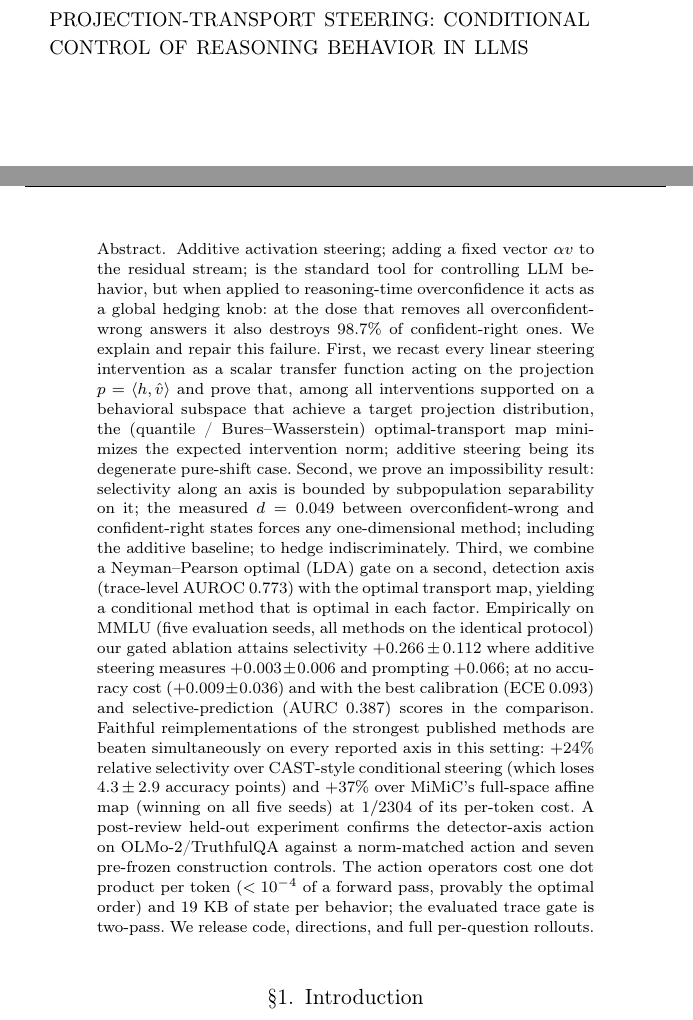
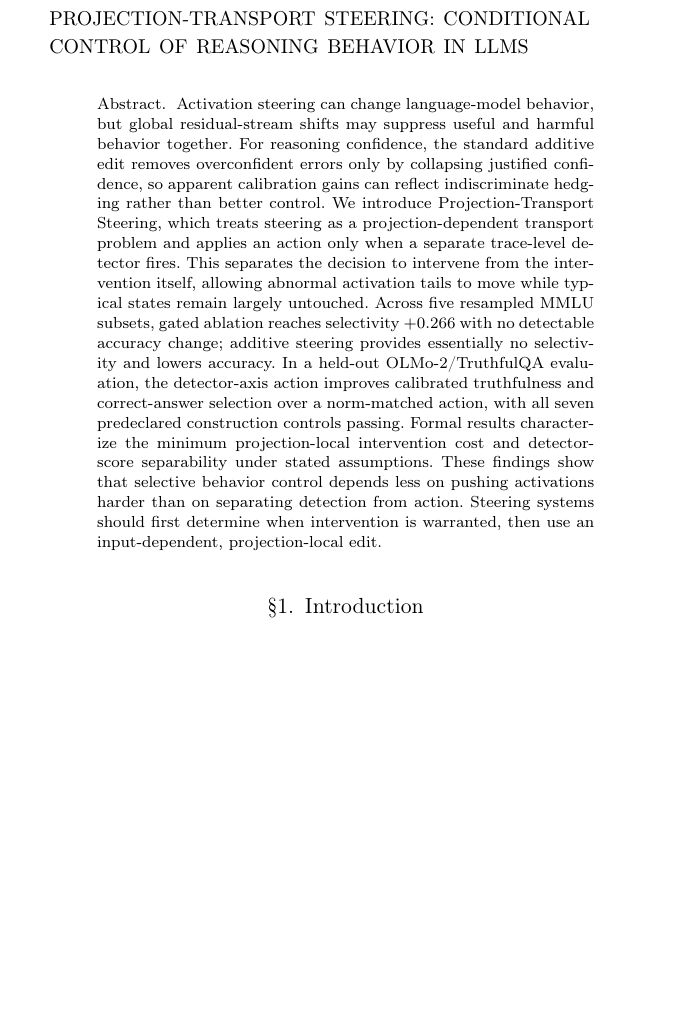
Before and after one commit to mariklolik/projection-transport-steering, a LaTeX document (paper/paper.tex): two parts of pages 1 and 2 of 25 before the commit and part of page 1 of 24 after it, the two joined at a grey line, cut so that both start at the same text, the shorter picture padded with empty space. Compiled offline with pdfLaTeX.

Commit message:
Refocus abstract and README on main result

```diff
--- a/paper/paper.tex
+++ b/paper/paper.tex
@@ -125,38 +125,26 @@
 \email{irapiont@yandex.ru}
 
 \begin{abstract}
-Additive activation steering; adding a fixed vector $\alpha v$ to the residual
-stream; is the standard tool for controlling LLM behavior, but when applied to
-reasoning-time overconfidence it acts as a \emph{global hedging knob}: at the dose
-that removes all overconfident-wrong answers it also destroys $98.7\%$ of
-confident-right ones. We explain and repair this failure. First, we recast every
-linear steering intervention as a scalar \emph{transfer function} acting on the
-projection $p=\langle h,\hat v\rangle$ and prove that, among all interventions
-supported on a behavioral subspace that achieve a target projection distribution,
-the (quantile / Bures--Wasserstein) optimal-transport map minimizes the expected
-intervention norm; additive steering being its degenerate pure-shift case.
-Second, we prove an impossibility result: selectivity along an axis is bounded
-by subpopulation separability on it; the measured $d=0.049$ between
-overconfident-wrong and confident-right states forces any one-dimensional
-method; including the additive baseline; to hedge indiscriminately. Third, we combine a Neyman--Pearson
-optimal (LDA) gate on a second, detection axis (trace-level AUROC $0.773$) with the
-optimal transport map, yielding a conditional method that is optimal in each
-factor. Empirically on MMLU (five evaluation seeds, all methods on the
-identical protocol) our gated ablation attains selectivity $+0.266\pm0.112$
-where additive steering measures $+0.003\pm0.006$ and prompting $+0.066$;
-at \emph{no accuracy cost} ($+0.009\pm0.036$) and with the best calibration
-(ECE $0.093$) and selective-prediction (AURC $0.387$) scores in the
-comparison. Faithful reimplementations of the strongest published methods are
-beaten simultaneously on every reported axis in this setting: $+24\%$ relative selectivity over
-CAST-style conditional steering (which loses $4.3\pm2.9$ accuracy points) and
-$+37\%$ over MiMiC's full-space affine map (winning on all five seeds) at
-$1/2304$ of its per-token cost. A post-review held-out experiment confirms
-the detector-axis action on OLMo-2/TruthfulQA against a norm-matched action and
-seven pre-frozen construction controls. The
-action operators cost one dot product per
-token ($<10^{-4}$ of a forward pass, provably the optimal order) and 19~KB of
-state per behavior; the evaluated trace gate is two-pass. We
-release code, directions, and full per-question rollouts.
+Activation steering can change language-model behavior, but global
+residual-stream shifts may suppress useful and harmful behavior together. For
+reasoning confidence, the standard additive edit removes overconfident errors
+only by collapsing justified confidence, so apparent calibration gains can
+reflect indiscriminate hedging rather than better control. We introduce
+Projection-Transport Steering, which treats steering as a projection-dependent
+transport problem and applies an action only when a separate trace-level
+detector fires. This separates the decision to intervene from the intervention
+itself, allowing abnormal activation tails to move while typical states remain
+largely untouched. Across five resampled MMLU subsets, gated ablation reaches
+selectivity $+0.266$ with no detectable accuracy change; additive steering
+provides essentially no selectivity and lowers accuracy. In a held-out
+OLMo-2/TruthfulQA evaluation, the detector-axis action improves calibrated
+truthfulness and correct-answer selection over a norm-matched action, with all
+seven predeclared construction controls passing. Formal results characterize
+the minimum projection-local intervention cost and detector-score separability
+under stated assumptions. These findings show that selective behavior control
+depends less on pushing activations harder than on separating detection from
+action. Steering systems should first determine when intervention is warranted,
+then use an input-dependent, projection-local edit.
 \end{abstract}
 
 \keywords{activation steering \and optimal transport \and calibration \and overconfidence \and mechanistic interpretability \and inference-time intervention.}
```
Also changed, not shown: README.md, paper/paper.pdf, 1 other file.
